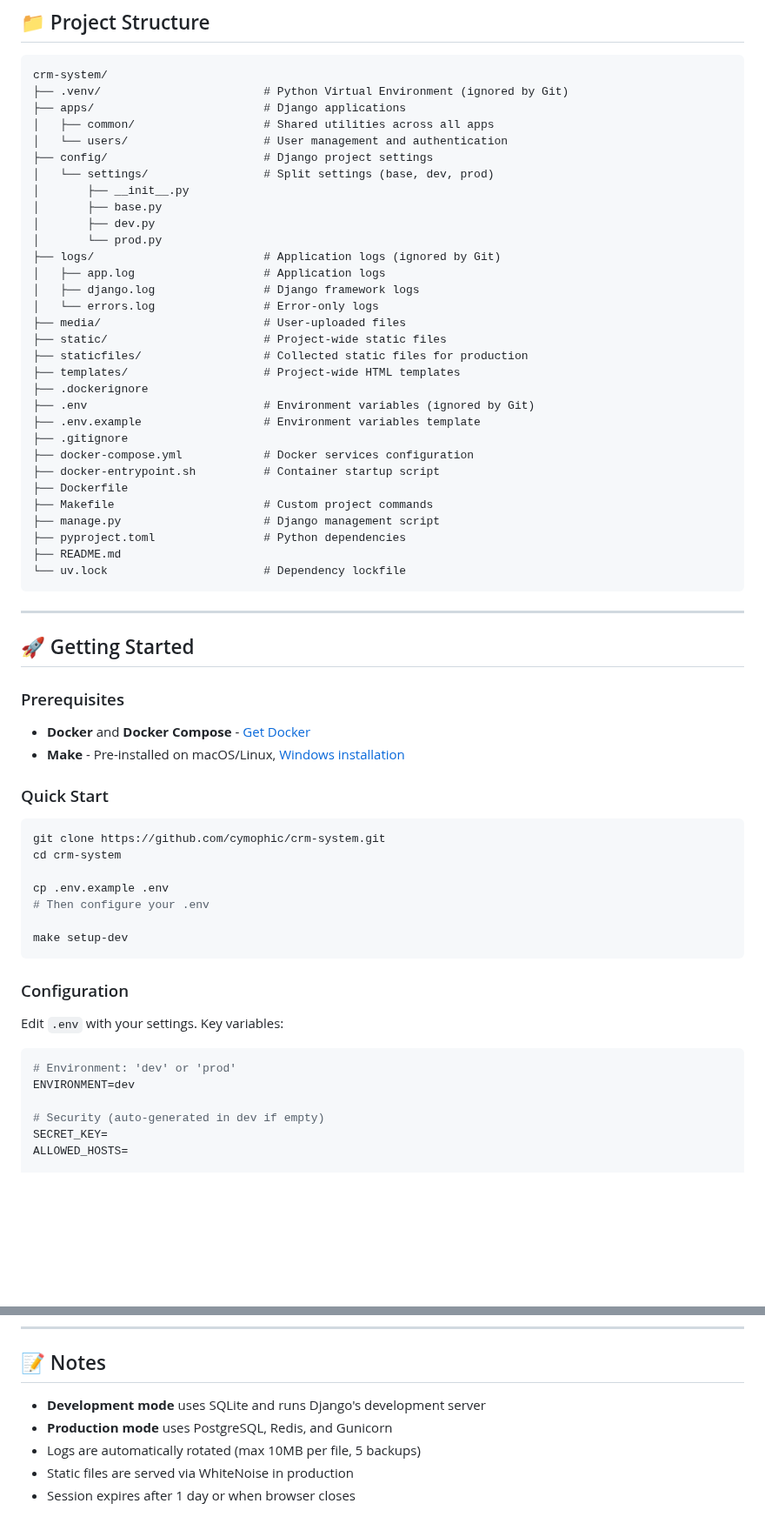
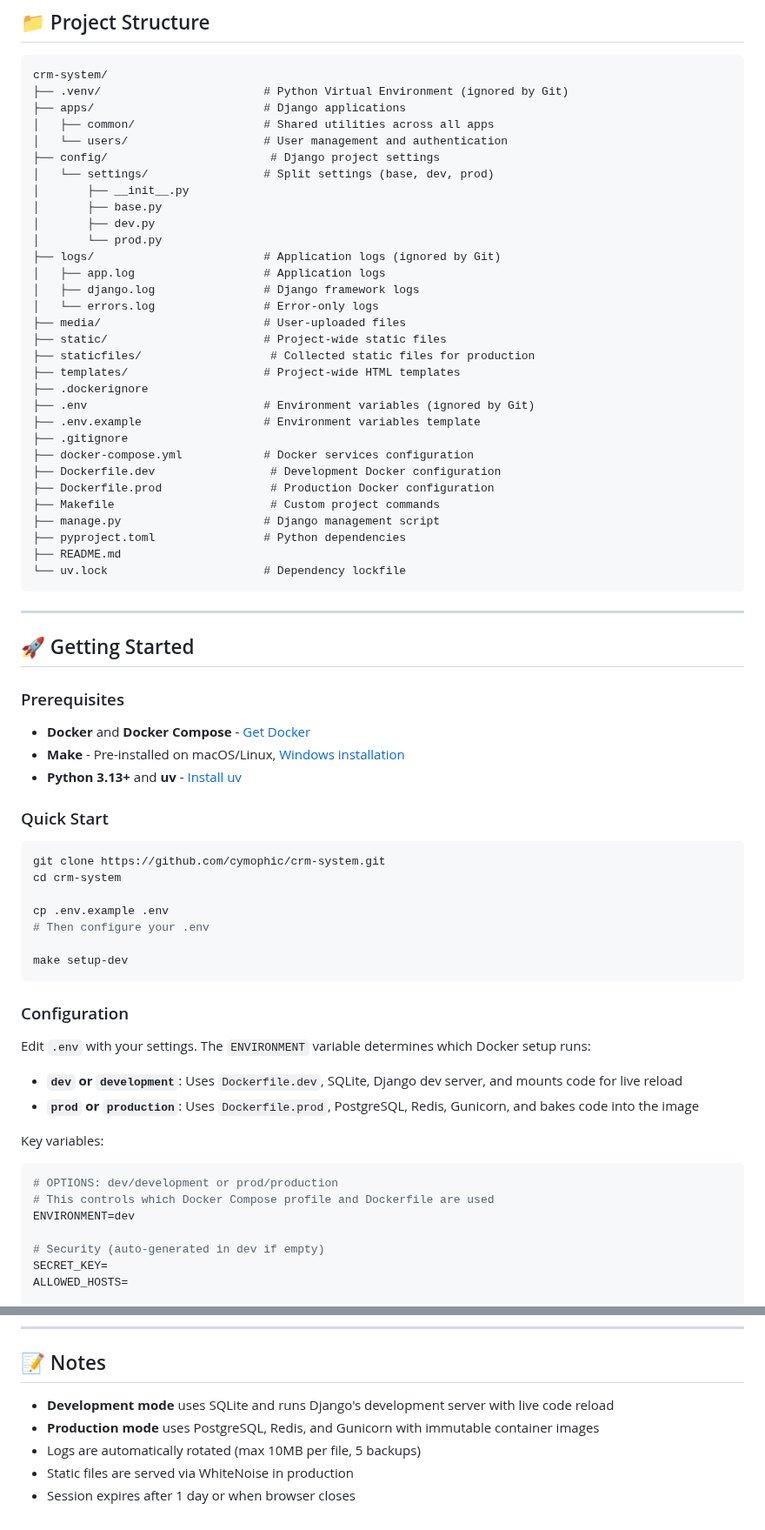
Before and after one commit to cymophic/crm-system, a Markdown page: README.md, 2 parts joined by grey strips. Shown at 87% size. Drawn GitHub-style; blank space fills up the shorter version.

Commit message:
Uupdate README to reflect split Dockerfile architecture

````diff
--- a/README.md
+++ b/README.md
@@ -30,7 +30,7 @@ crm-system/
 ├── apps/                         # Django applications
 │   ├── common/                   # Shared utilities across all apps
 │   └── users/                    # User management and authentication
-├── config/                       # Django project settings
+├── config/                        # Django project settings
 │   └── settings/                 # Split settings (base, dev, prod)
 │       ├── __init__.py
 │       ├── base.py
@@ -42,16 +42,16 @@ crm-system/
 │   └── errors.log                # Error-only logs
 ├── media/                        # User-uploaded files
 ├── static/                       # Project-wide static files
-├── staticfiles/                  # Collected static files for production
+├── staticfiles/                   # Collected static files for production
 ├── templates/                    # Project-wide HTML templates
 ├── .dockerignore
 ├── .env                          # Environment variables (ignored by Git)
 ├── .env.example                  # Environment variables template
 ├── .gitignore
 ├── docker-compose.yml            # Docker services configuration
-├── docker-entrypoint.sh          # Container startup script
-├── Dockerfile
-├── Makefile                      # Custom project commands
+├── Dockerfile.dev                 # Development Docker configuration
+├── Dockerfile.prod                # Production Docker configuration
+├── Makefile                       # Custom project commands
 ├── manage.py                     # Django management script
 ├── pyproject.toml                # Python dependencies
 ├── README.md
@@ -66,6 +66,7 @@ crm-system/
 
 - **Docker** and **Docker Compose** - [Get Docker](https://docs.docker.com/get-docker/)
 - **Make** - Pre-installed on macOS/Linux, [Windows installation](https://gnuwin32.sourceforge.net/packages/make.htm)
+- **Python 3.13+** and **uv** - [Install uv](https://docs.astral.sh/uv/getting-started/installation/)
 
 ### Quick Start
 
@@ -81,10 +82,16 @@ make setup-dev
 
 ### Configuration
 
-Edit `.env` with your settings. Key variables:
+Edit `.env` with your settings. The `ENVIRONMENT` variable determines which Docker setup runs:
+
+- **`dev` or `development`**: Uses `Dockerfile.dev`, SQLite, Django dev server, and mounts code for live reload
+- **`prod` or `production`**: Uses `Dockerfile.prod`, PostgreSQL, Redis, Gunicorn, and bakes code into the image
+
+Key variables:
 
 ```bash
-# Environment: 'dev' or 'prod'
+# OPTIONS: dev/development or prod/production
+# This controls which Docker Compose profile and Dockerfile are used
 ENVIRONMENT=dev
 
 # Security (auto-generated in dev if empty)
@@ -174,8 +181,8 @@ make django-logs         # View Django logs
 
 ## 📝 Notes
 
-- **Development mode** uses SQLite and runs Django's development server
-- **Production mode** uses PostgreSQL, Redis, and Gunicorn
+- **Development mode** uses SQLite and runs Django's development server with live code reload
+- **Production mode** uses PostgreSQL, Redis, and Gunicorn with immutable container images
 - Logs are automatically rotated (max 10MB per file, 5 backups)
 - Static files are served via WhiteNoise in production
 - Session expires after 1 day or when browser closes
````
